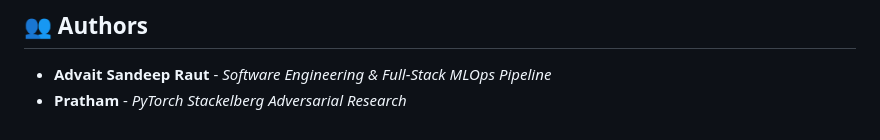
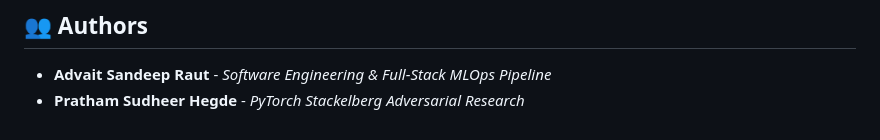
Before and after one commit to AuraDauntless/Fan-Neuro, a Markdown page: README.md, the part around the change. GitHub-like rendering.

Commit message:
Update author name for Pratham in README

```diff
--- a/README.md
+++ b/README.md
@@ -66,4 +66,4 @@ The dashboard will be available at `http://localhost:5173`.
 
 ## 👥 Authors
 - **Advait Sandeep Raut** - *Software Engineering & Full-Stack MLOps Pipeline*
-- **Pratham** - *PyTorch Stackelberg Adversarial Research*
+- **Pratham Sudheer Hegde** - *PyTorch Stackelberg Adversarial Research*
```
